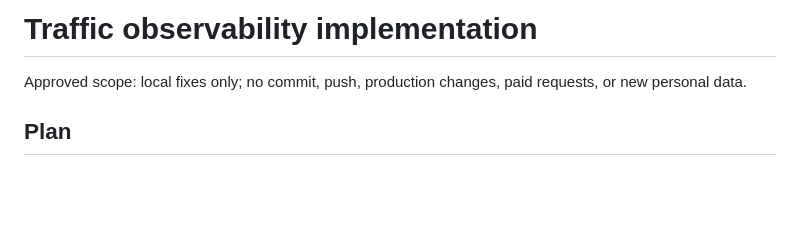
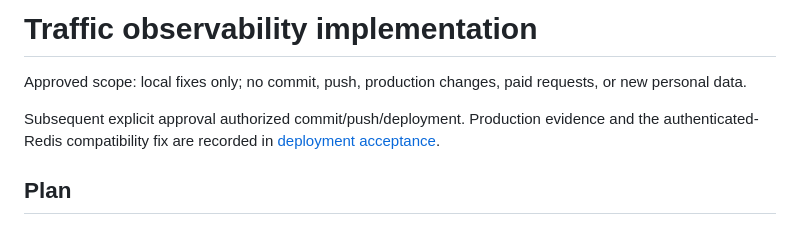
Before and after one commit to Albert-Huo/Science-Lab, a Markdown page: docs/plans/2026-09-10-traffic-observability.md, the part around the change. Drawn GitHub-style; blank space fills up the shorter version.

```diff
--- a/docs/plans/2026-09-10-traffic-observability.md
+++ b/docs/plans/2026-09-10-traffic-observability.md
@@ -1,6 +1,8 @@
 # Traffic observability implementation
 
 Approved scope: local fixes only; no commit, push, production changes, paid requests, or new personal data.
+
+Subsequent explicit approval authorized commit/push/deployment. Production evidence and the authenticated-Redis compatibility fix are recorded in [deployment acceptance](2026-09-10-traffic-production-deployment.md).
 
 ## Plan
 
```
Also changed, not shown: docs/plans/2026-09-10-traffic-production-deployment.md (added, +48 -0 lines), server/traffic/README.md (+2 -2 lines).
